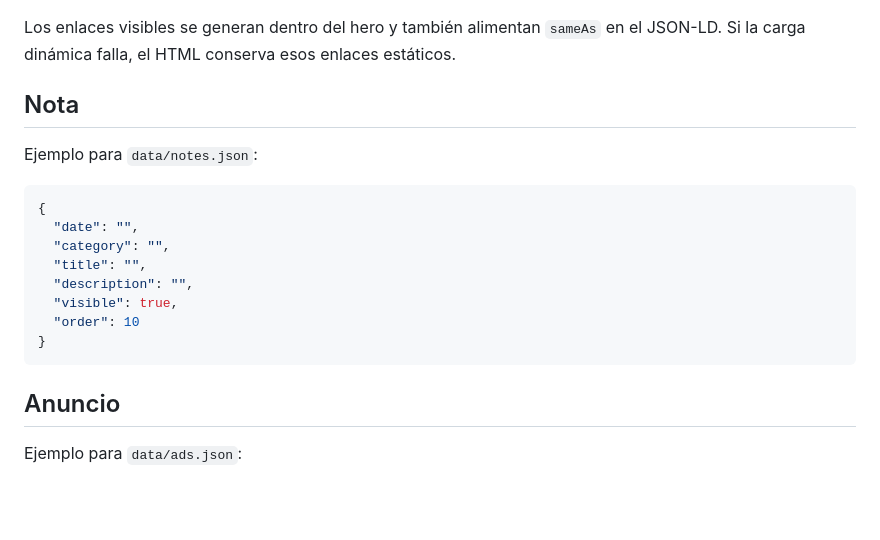
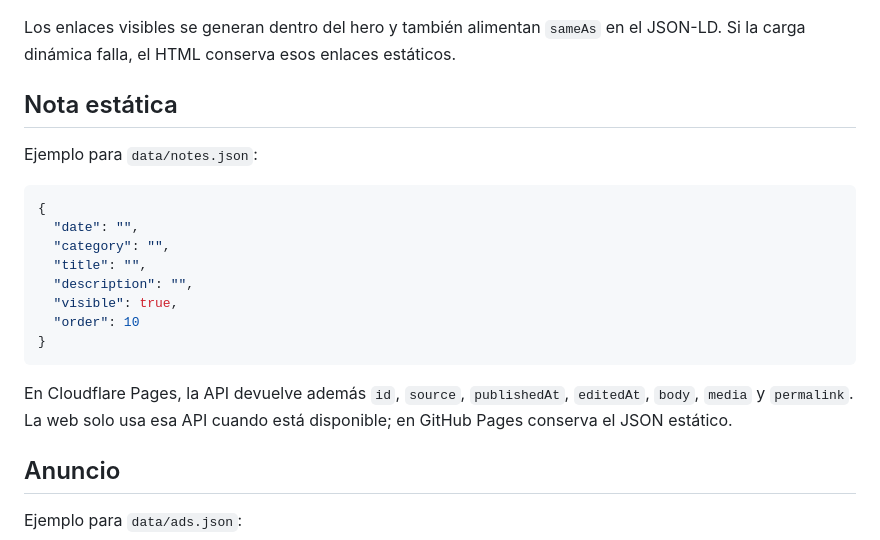
Before and after one commit to morimilpabfelon-cell/Web-Eidon-Aetho, a Markdown page: README.md, the part around one of its changes. Rendered like a GitHub page; blank space fills up the shorter version.

````diff
--- a/README.md
+++ b/README.md
@@ -85,7 +111,7 @@ Ejemplo para `data/socials.json`:
 
 Los enlaces visibles se generan dentro del hero y también alimentan `sameAs` en el JSON-LD. Si la carga dinámica falla, el HTML conserva esos enlaces estáticos.
 
-## Nota
+## Nota estática
 
 Ejemplo para `data/notes.json`:
 
@@ -99,6 +125,8 @@ Ejemplo para `data/notes.json`:
   "order": 10
 }
 ```
+
+En Cloudflare Pages, la API devuelve además `id`, `source`, `publishedAt`, `editedAt`, `body`, `media` y `permalink`. La web solo usa esa API cuando está disponible; en GitHub Pages conserva el JSON estático.
 
 ## Anuncio
 
````
Also changed, not shown: other parts of README.md (+54 -22 lines).
